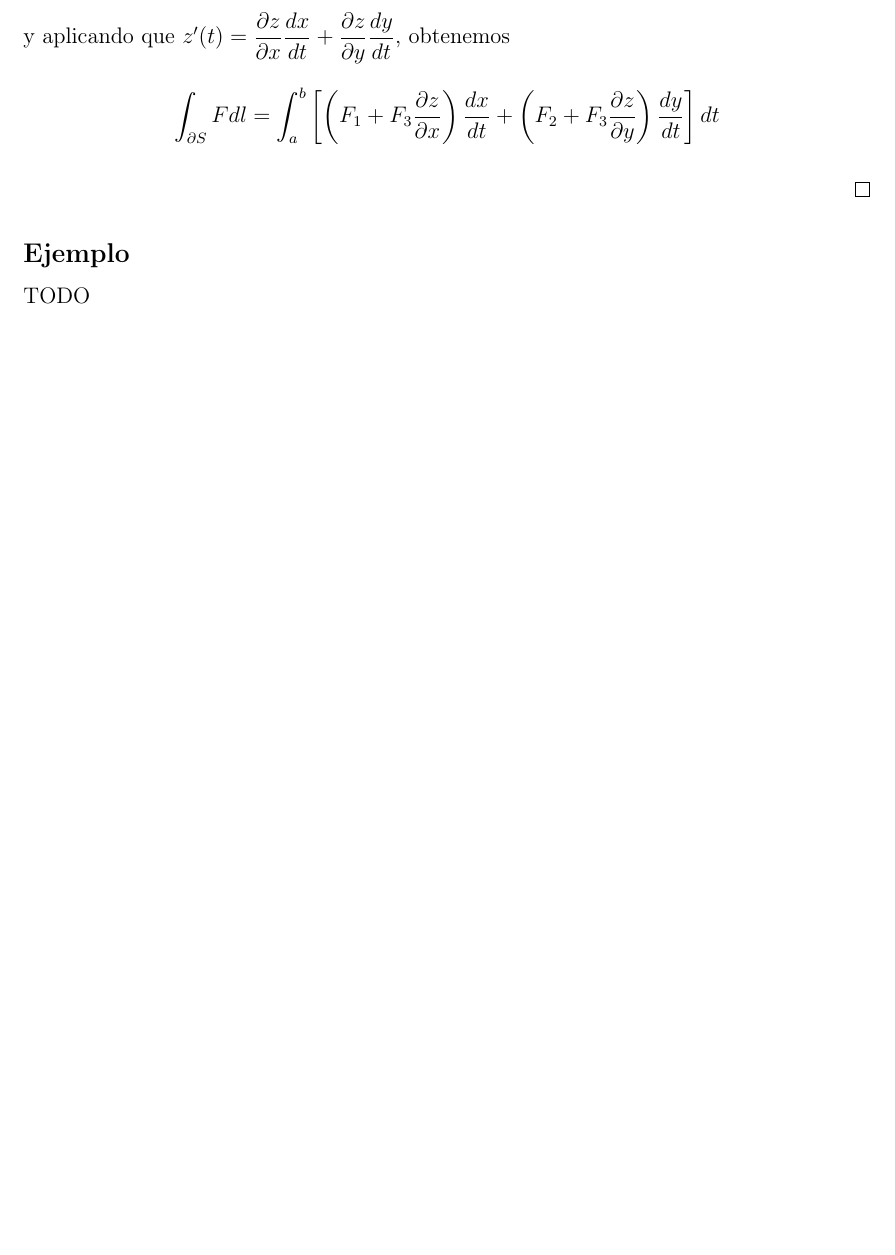
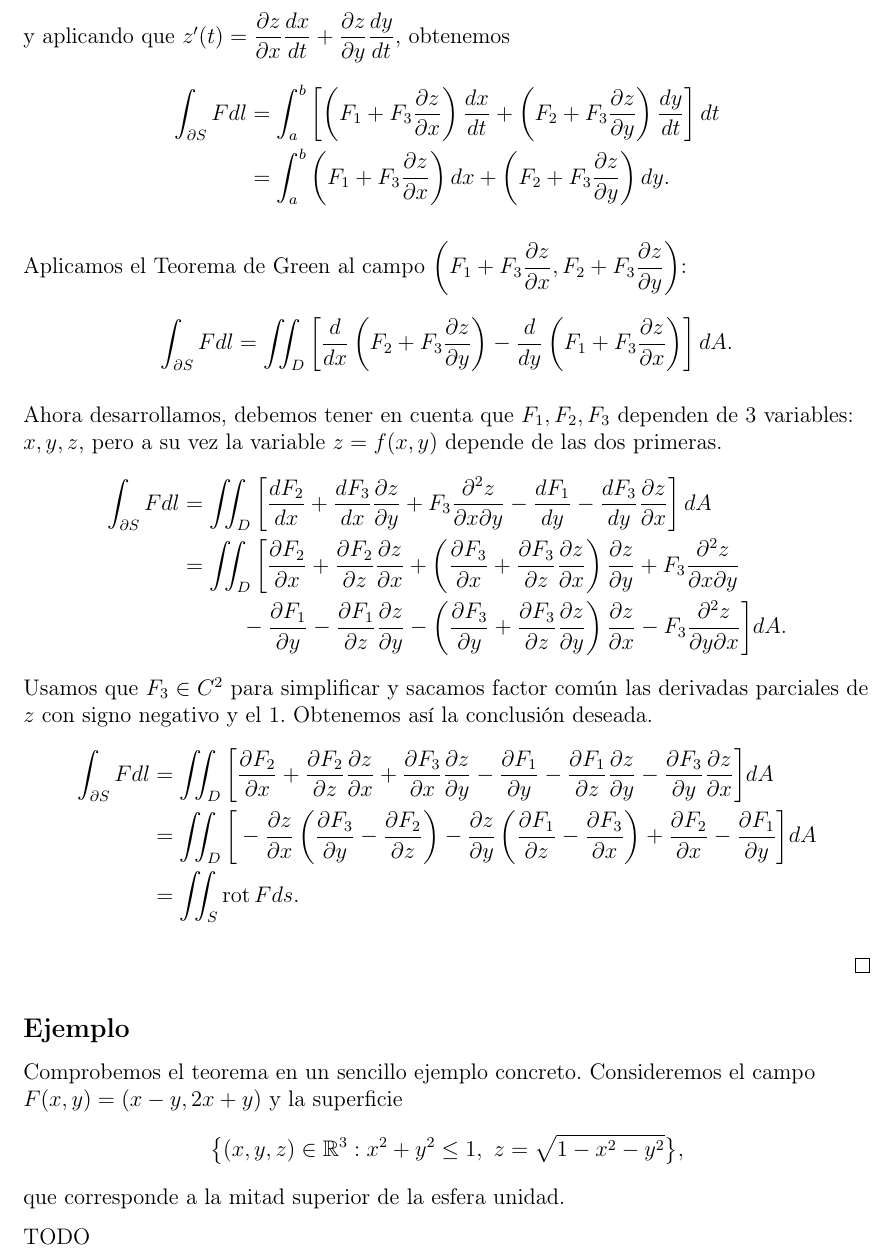
Before and after one commit to dcabezas98/Matematicas, a LaTeX document (Analisis/Vectorial/avectorial.tex): part of page 7 of 7 before the commit and part of page 7 of 8 after it, cut so that both start at the same text, the shorter picture padded with empty space. Compiled offline with pdfLaTeX.

Commit message:
Demostración Stokes, empezado ejemplo

```diff
--- a/Analisis/Vectorial/avectorial.tex
+++ b/Analisis/Vectorial/avectorial.tex
@@ -269,12 +269,34 @@ El Teorema de Stokes es una generalización del Teorema de Green, que permite ob
 	\end{align*}
 	y aplicando que $z'(t)=\dfrac{\partial z}{\partial x}\dfrac{d x}{d t}+\dfrac{\partial z}{\partial y}\dfrac{d y}{d t}$, obtenemos
 	\begin{align*}
-	\int_{\partial S} F dl=\int_a^b\left[\left(F_1+F_3\dfrac{\partial z}{\partial x}\right)\dfrac{d x}{d t}+\left(F_2+F_3\dfrac{\partial z}{\partial y}\right)\dfrac{d y}{d t}\right]dt
+	\int_{\partial S} F dl&=\int_a^b\left[\left(F_1+F_3\dfrac{\partial z}{\partial x}\right)\dfrac{d x}{d t}+\left(F_2+F_3\dfrac{\partial z}{\partial y}\right)\dfrac{d y}{d t}\right]dt \\
+	&=\int_a^b\left(F_1+F_3\dfrac{\partial z}{\partial x}\right)d x+\left(F_2+F_3\dfrac{\partial z}{\partial y}\right)d y.
+	\end{align*}
+
+	Aplicamos el Teorema de Green al campo $\left(F_1+F_3\dfrac{\partial z}{\partial x},F_2+F_3\dfrac{\partial z}{\partial y}\right)$:
+	\begin{align*}
+	\int_{\partial S} F dl=\iint_D\left[\frac{d}{d x}\left(F_2+F_3\dfrac{\partial z}{\partial y}\right)-\frac{d}{d y}\left(F_1+F_3\dfrac{\partial z}{\partial x}\right)\right]dA.
+	\end{align*}
+
+	Ahora desarrollamos, debemos tener en cuenta que $F_1,F_2,F_3$ dependen de 3 variables: $x,y,z$, pero a su vez la variable $z=f(x,y)$ depende de las dos primeras.
+	\begin{align*}
+	\int_{\partial S} F dl&=\iint_D\left[\frac{d F_2}{d x}+\frac{d F_3}{d x}\dfrac{\partial z}{\partial y}+F_3\frac{\partial^2 z}{\partial x\partial y}-\frac{d F_1}{d y}-\frac{d F_3}{d y}\dfrac{\partial z}{\partial x}\right]dA \\
+	&=\iint_D\bigg[\frac{\partial F_2}{\partial x}+\frac{\partial F_2}{\partial z}\frac{\partial z}{\partial x}+\left(\frac{\partial F_3}{\partial x}+\frac{\partial F_3}{\partial z}\frac{\partial z}{\partial x}\right)\dfrac{\partial z}{\partial y}+F_3\frac{\partial^2 z}{\partial x\partial y} \\
+	 &~\hspace{10mm}-\frac{\partial F_1}{\partial y}-\frac{\partial F_1}{\partial z}\frac{\partial z}{\partial y}-\left(\frac{\partial F_3}{\partial y}+\frac{\partial F_3}{\partial z}\frac{\partial z}{\partial y}\right)\dfrac{\partial z}{\partial x}-F_3\frac{\partial^2 z}{\partial y\partial x}\bigg]dA.
+	\end{align*}
+	Usamos que $F_3\in C^2$ para simplificar y sacamos factor común las derivadas parciales de $z$ con signo negativo y el $1$. Obtenemos así la conclusión deseada.
+		\begin{align*}
+	\int_{\partial S} F dl&=\iint_D\bigg[\frac{\partial F_2}{\partial x}+\frac{\partial F_2}{\partial z}\frac{\partial z}{\partial x}+\frac{\partial F_3}{\partial x}\dfrac{\partial z}{\partial y}-\frac{\partial F_1}{\partial y}-\frac{\partial F_1}{\partial z}\frac{\partial z}{\partial y}-\frac{\partial F_3}{\partial y}\dfrac{\partial z}{\partial x}\bigg]dA \\
+	&=\iint_D\bigg[-\frac{\partial z}{\partial x}\left(\frac{\partial F_3}{\partial y}-\frac{\partial F_2}{\partial z}\right)-\dfrac{\partial z}{\partial y}\left(\frac{\partial F_1}{\partial z}-\frac{\partial F_3}{\partial x}\right)+\frac{\partial F_2}{\partial x}-\frac{\partial F_1}{\partial y}\bigg]dA\\
+	&=\iint_S \operatorname{rot}F ds.
 	\end{align*}
 
 \end{proof}
 
 \subsection*{Ejemplo}
+
+Comprobemos el teorema en un sencillo ejemplo concreto. Consideremos el campo $F(x,y)=(x-y,2x+y)$ y la superficie \[\big\{(x,y,z)\in\mathbb{R}^3: x^2+y^2\leq 1, \  z=\sqrt{1-x^2-y^2}\big\},\]
+que corresponde a la mitad superior de la esfera unidad.
 
 TODO
 
```
Also changed, not shown: Analisis/Vectorial/avectorial.pdf.
